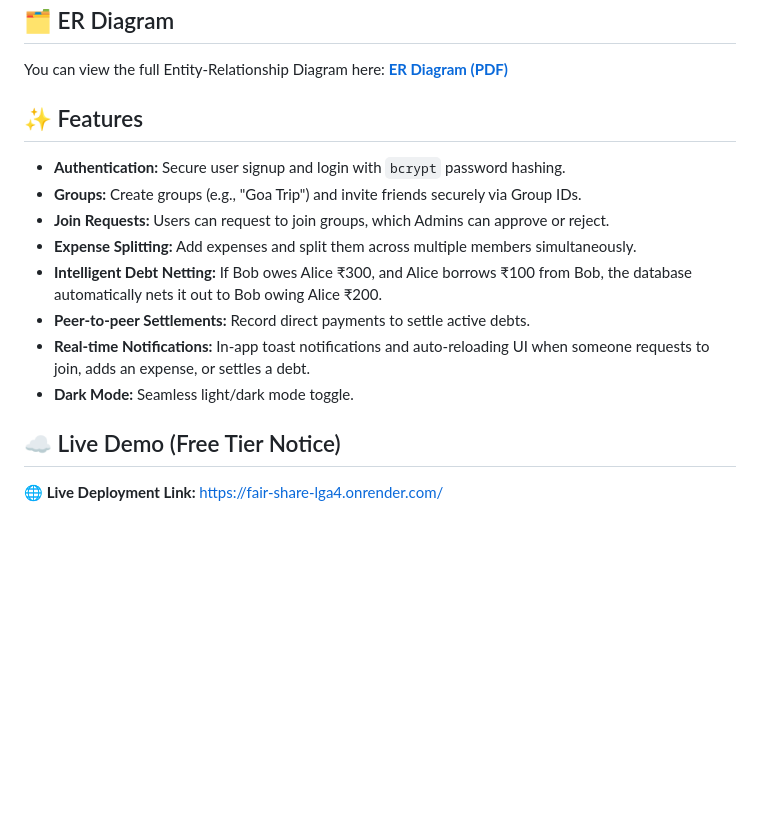
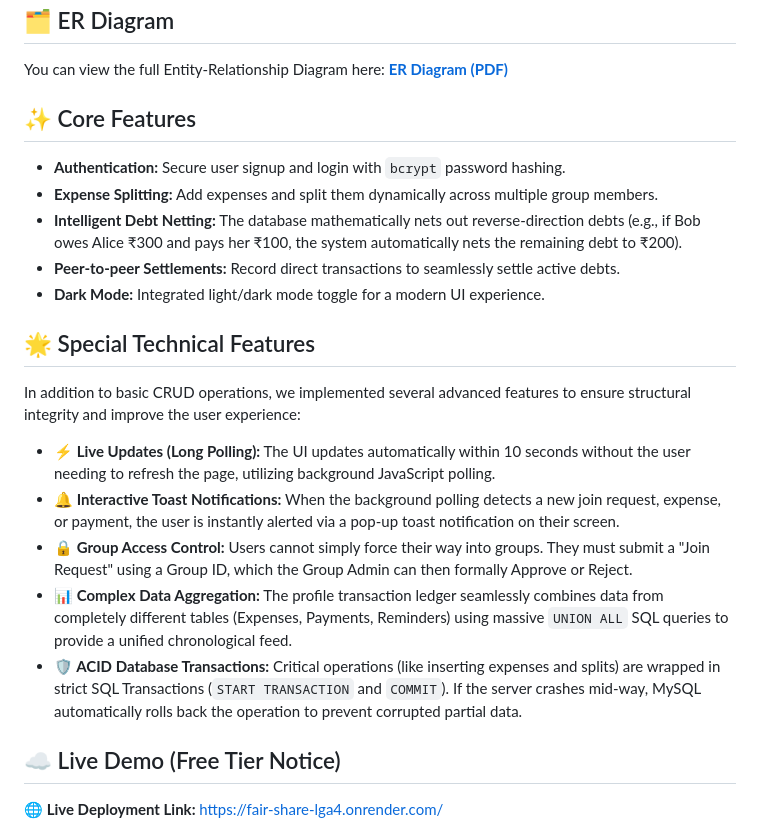
Before and after one commit to aadiitya2007/fair-share, a Markdown page: README.md, the part around the change. GitHub-like rendering; blank space fills up the shorter version.

Commit message:
docs: Add special technical features section to README

```diff
--- a/README.md
+++ b/README.md
@@ -35,15 +35,21 @@ The database can further support SQL queries to generate useful information such
 ## 🗂️ ER Diagram
 You can view the full Entity-Relationship Diagram here: **[ER Diagram (PDF)](docs/ER_Diagram.pdf)**
 
-## ✨ Features
+## ✨ Core Features
 * **Authentication:** Secure user signup and login with `bcrypt` password hashing.
-* **Groups:** Create groups (e.g., "Goa Trip") and invite friends securely via Group IDs.
-* **Join Requests:** Users can request to join groups, which Admins can approve or reject.
-* **Expense Splitting:** Add expenses and split them across multiple members simultaneously.
-* **Intelligent Debt Netting:** If Bob owes Alice ₹300, and Alice borrows ₹100 from Bob, the database automatically nets it out to Bob owing Alice ₹200.
-* **Peer-to-peer Settlements:** Record direct payments to settle active debts.
-* **Real-time Notifications:** In-app toast notifications and auto-reloading UI when someone requests to join, adds an expense, or settles a debt.
-* **Dark Mode:** Seamless light/dark mode toggle.
+* **Expense Splitting:** Add expenses and split them dynamically across multiple group members.
+* **Intelligent Debt Netting:** The database mathematically nets out reverse-direction debts (e.g., if Bob owes Alice ₹300 and pays her ₹100, the system automatically nets the remaining debt to ₹200).
+* **Peer-to-peer Settlements:** Record direct transactions to seamlessly settle active debts.
+* **Dark Mode:** Integrated light/dark mode toggle for a modern UI experience.
+
+## 🌟 Special Technical Features
+In addition to basic CRUD operations, we implemented several advanced features to ensure structural integrity and improve the user experience:
+
+* **⚡ Live Updates (Long Polling):** The UI updates automatically within 10 seconds without the user needing to refresh the page, utilizing background JavaScript polling.
+* **🔔 Interactive Toast Notifications:** When the background polling detects a new join request, expense, or payment, the user is instantly alerted via a pop-up toast notification on their screen.
+* **🔒 Group Access Control:** Users cannot simply force their way into groups. They must submit a "Join Request" using a Group ID, which the Group Admin can then formally Approve or Reject.
+* **📊 Complex Data Aggregation:** The profile transaction ledger seamlessly combines data from completely different tables (Expenses, Payments, Reminders) using massive `UNION ALL` SQL queries to provide a unified chronological feed.
+* **🛡️ ACID Database Transactions:** Critical operations (like inserting expenses and splits) are wrapped in strict SQL Transactions (`START TRANSACTION` and `COMMIT`). If the server crashes mid-way, MySQL automatically rolls back the operation to prevent corrupted partial data.
 
 ## ☁️ Live Demo (Free Tier Notice)
 **🌐 Live Deployment Link:** [https://fair-share-lga4.onrender.com/](https://fair-share-lga4.onrender.com/)
```
